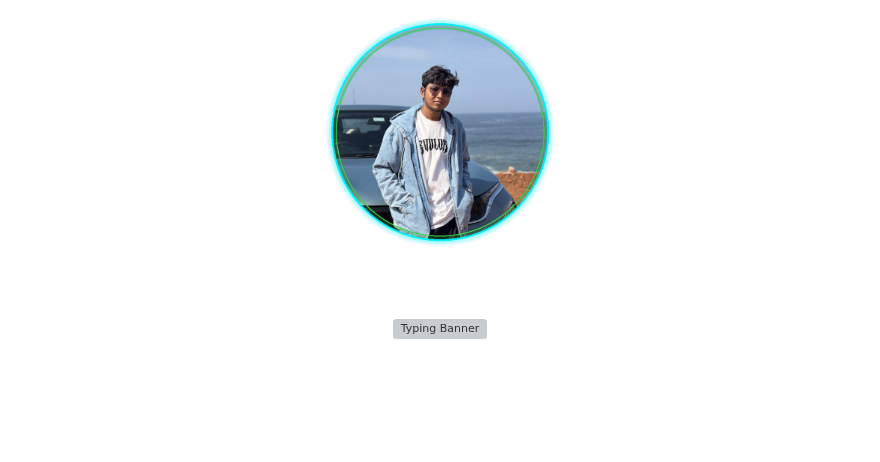
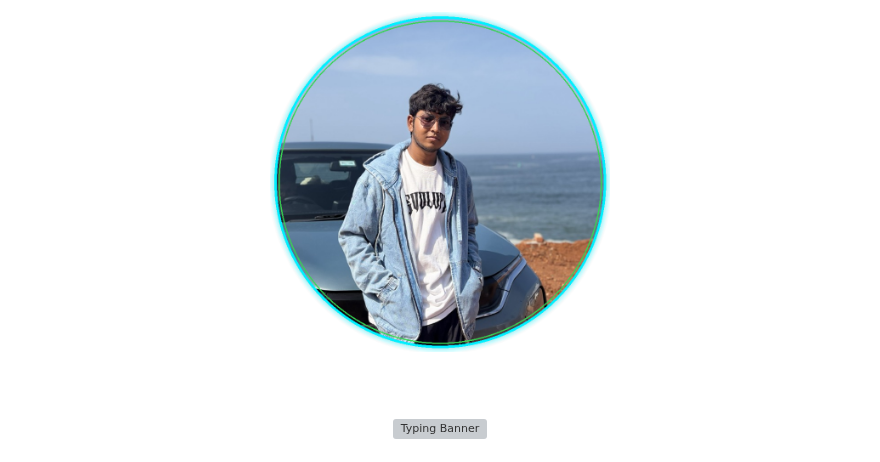
Before and after one commit to karteyareddy/karteyareddy, a Markdown page: README.md, the part around one of its changes. Rendered like a GitHub page; pictures changed too: assets/cyber_avatar.png; blank space fills up the shorter version; grey boxes are pictures that could not be loaded.

Commit message:
Make photo avatar large (340px), remove dark square background and corners, remove broken header banner

```diff
--- a/README.md
+++ b/README.md
@@ -9,5 +4,5 @@
 <a href="https://github.com/karteyareddy">
-  <img src="assets/cyber_avatar.png" width="240" alt="Karteya Reddy Cyberpunk Avatar" />
+  <img src="assets/cyber_avatar.png" width="340" alt="Karteya Reddy Profile Photo" />
 </a>
 
 <br><br>
```
Also changed, not shown: other parts of README.md (+1 -6 lines).
